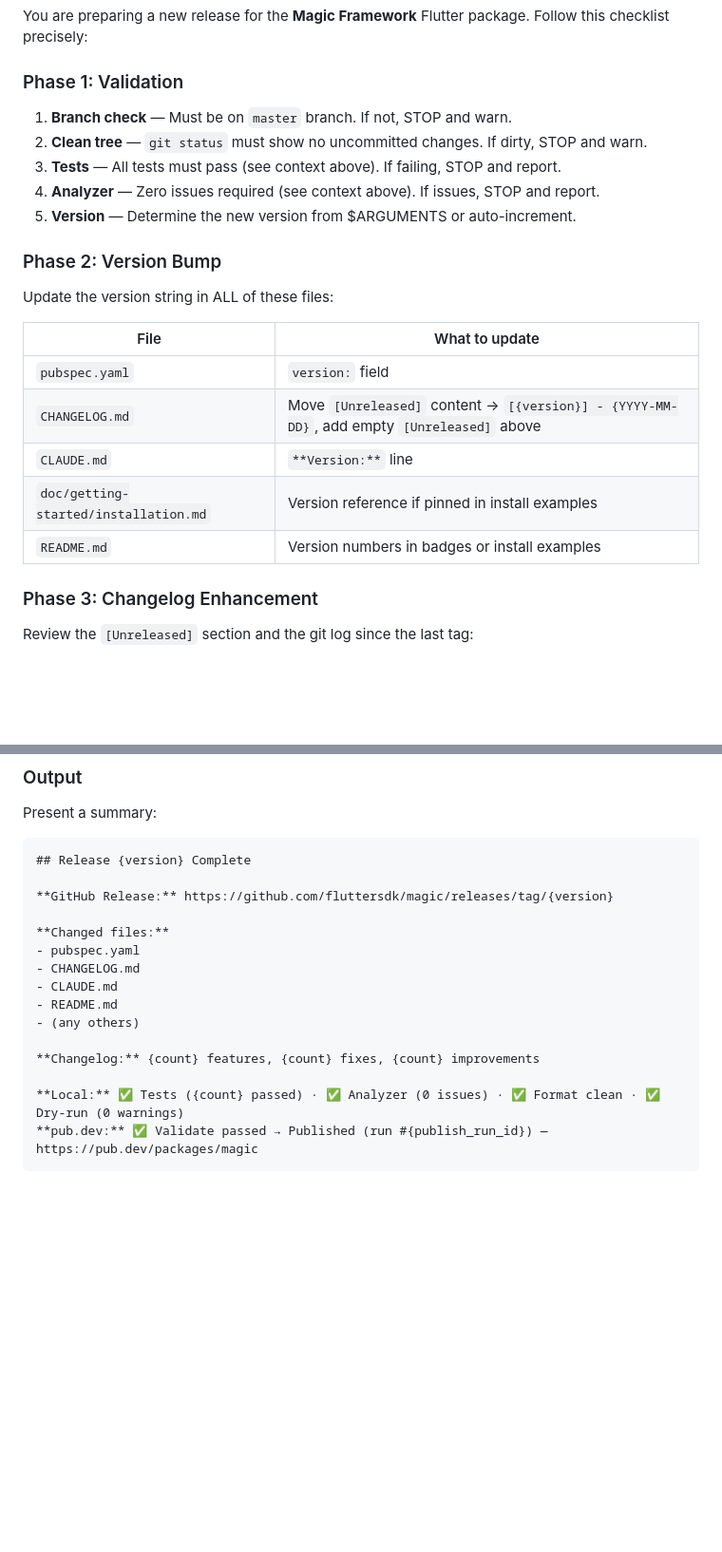
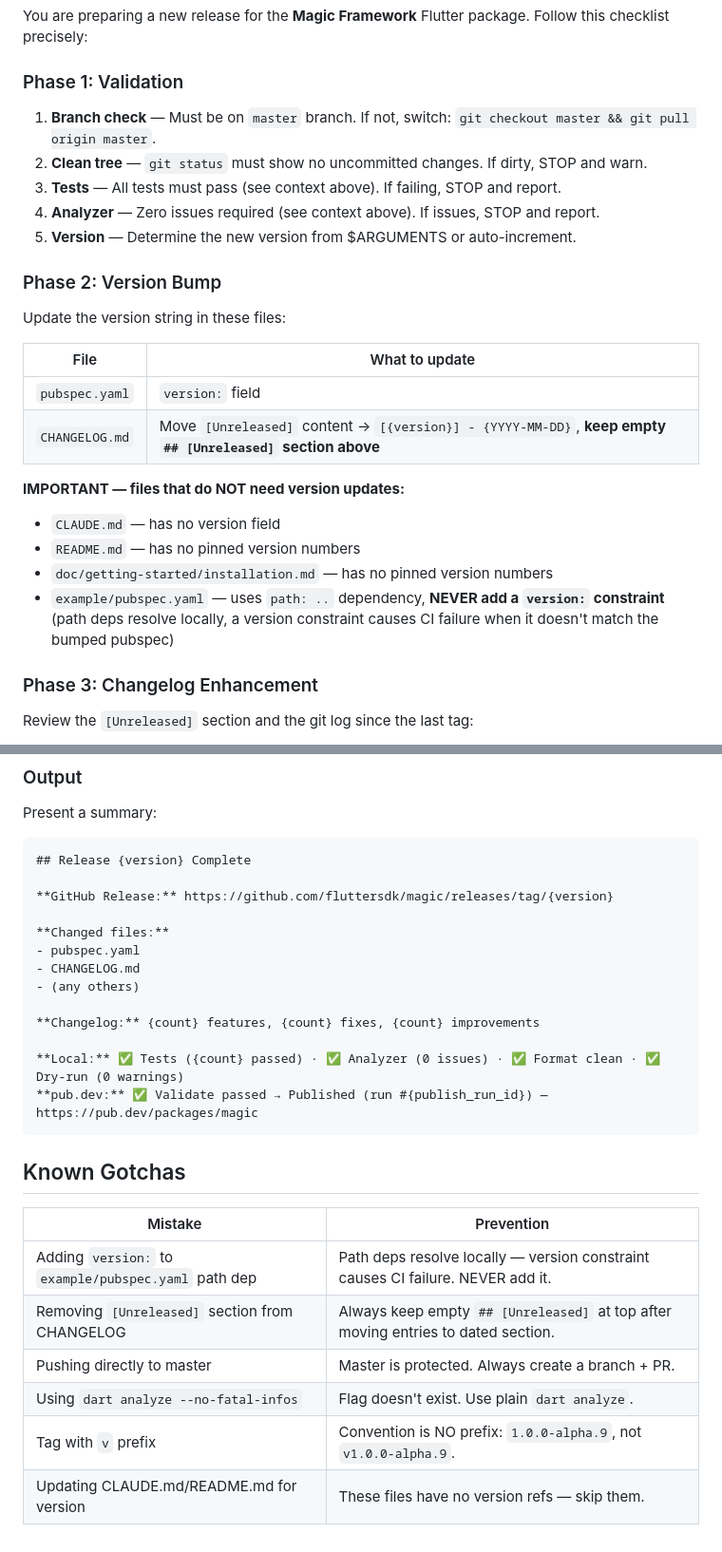
Before and after one commit to fluttersdk/magic, a Markdown page: .claude/commands/release.md, 2 parts joined by grey strips. Shown at 95% size. Rendered like a GitHub page; blank space fills up the shorter version.

````diff
--- a/.claude/commands/release.md
+++ b/.claude/commands/release.md
@@ -23,7 +23,7 @@ You are preparing a new release for the **Magic Framework** Flutter package. Fol
 
 ### Phase 1: Validation
 
-1. **Branch check** — Must be on `master` branch. If not, STOP and warn.
+1. **Branch check** — Must be on `master` branch. If not, switch: `git checkout master && git pull origin master`.
 2. **Clean tree** — `git status` must show no uncommitted changes. If dirty, STOP and warn.
 3. **Tests** — All tests must pass (see context above). If failing, STOP and report.
 4. **Analyzer** — Zero issues required (see context above). If issues, STOP and report.
@@ -31,15 +31,18 @@ You are preparing a new release for the **Magic Framework** Flutter package. Fol
 
 ### Phase 2: Version Bump
 
-Update the version string in ALL of these files:
+Update the version string in these files:
 
 | File | What to update |
 |------|----------------|
 | `pubspec.yaml` | `version:` field |
-| `CHANGELOG.md` | Move `[Unreleased]` content → `[{version}] - {YYYY-MM-DD}`, add empty `[Unreleased]` above |
-| `CLAUDE.md` | `**Version:**` line |
-| `doc/getting-started/installation.md` | Version reference if pinned in install examples |
-| `README.md` | Version numbers in badges or install examples |
+| `CHANGELOG.md` | Move `[Unreleased]` content → `[{version}] - {YYYY-MM-DD}`, **keep empty `## [Unreleased]` section above** |
+
+**IMPORTANT — files that do NOT need version updates:**
+- `CLAUDE.md` — has no version field
+- `README.md` — has no pinned version numbers
+- `doc/getting-started/installation.md` — has no pinned version numbers
+- `example/pubspec.yaml` — uses `path: ..` dependency, **NEVER add a `version:` constraint** (path deps resolve locally, a version constraint causes CI failure when it doesn't match the bumped pubspec)
 
 ### Phase 3: Changelog Enhancement
 
@@ -130,8 +145,6 @@ Present a summary:
 **Changed files:**
 - pubspec.yaml
 - CHANGELOG.md
-- CLAUDE.md
-- README.md
 - (any others)
 
 **Changelog:** {count} features, {count} fixes, {count} improvements
@@ -139,3 +152,14 @@ Present a summary:
 **Local:** ✅ Tests ({count} passed) · ✅ Analyzer (0 issues) · ✅ Format clean · ✅ Dry-run (0 warnings)
 **pub.dev:** ✅ Validate passed → Published (run #{publish_run_id}) — https://pub.dev/packages/magic
 ```
+
+## Known Gotchas
+
+| Mistake | Prevention |
+|---------|------------|
+| Adding `version:` to `example/pubspec.yaml` path dep | Path deps resolve locally — version constraint causes CI failure. NEVER add it. |
+| Removing `[Unreleased]` section from CHANGELOG | Always keep empty `## [Unreleased]` at top after moving entries to dated section. |
+| Pushing directly to master | Master is protected. Always create a branch + PR. |
+| Using `dart analyze --no-fatal-infos` | Flag doesn't exist. Use plain `dart analyze`. |
+| Tag with `v` prefix | Convention is NO prefix: `1.0.0-alpha.9`, not `v1.0.0-alpha.9`. |
+| Updating CLAUDE.md/README.md for version | These files have no version refs — skip them. |
````
Also changed, not shown: other parts of .claude/commands/release.md (+25 -13 lines).
